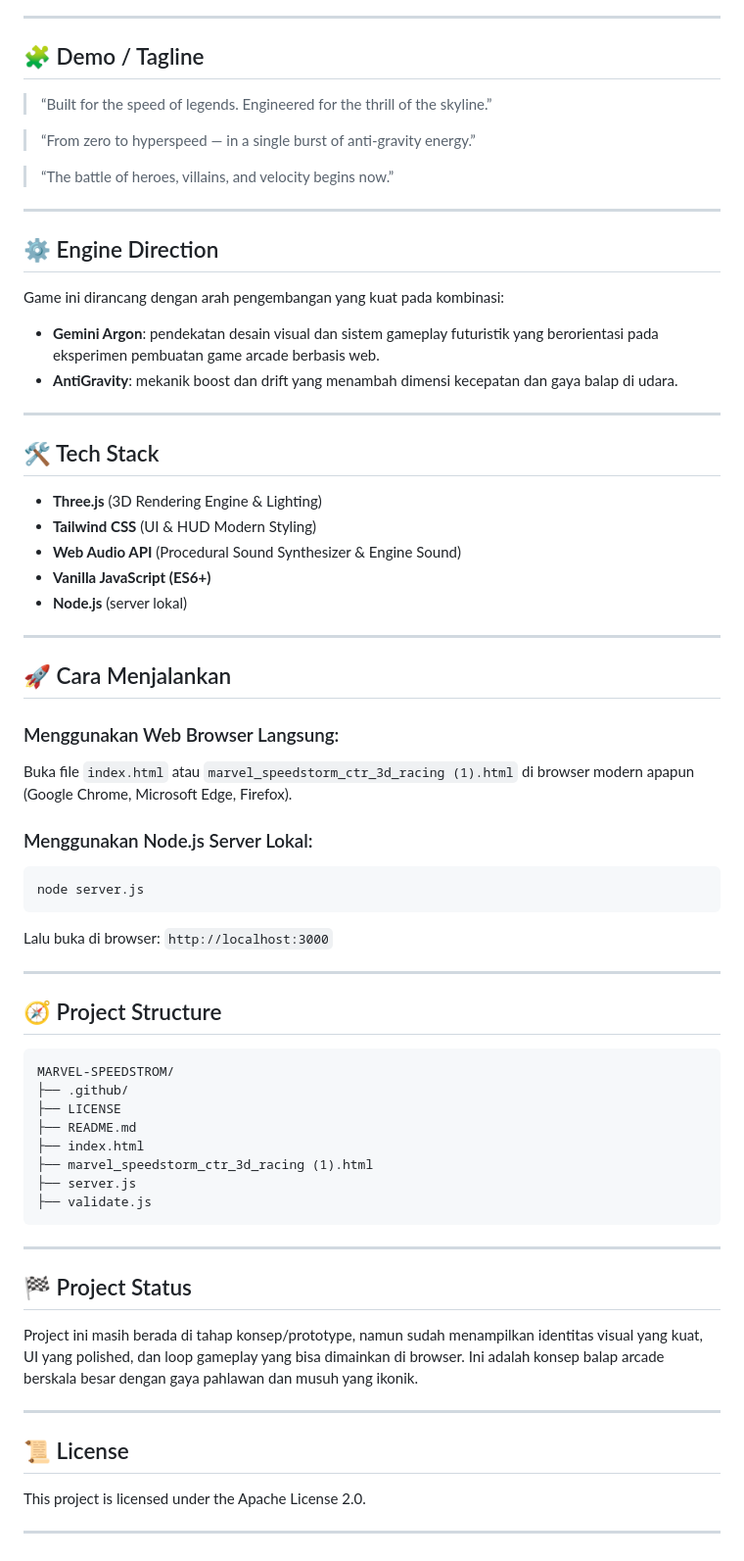
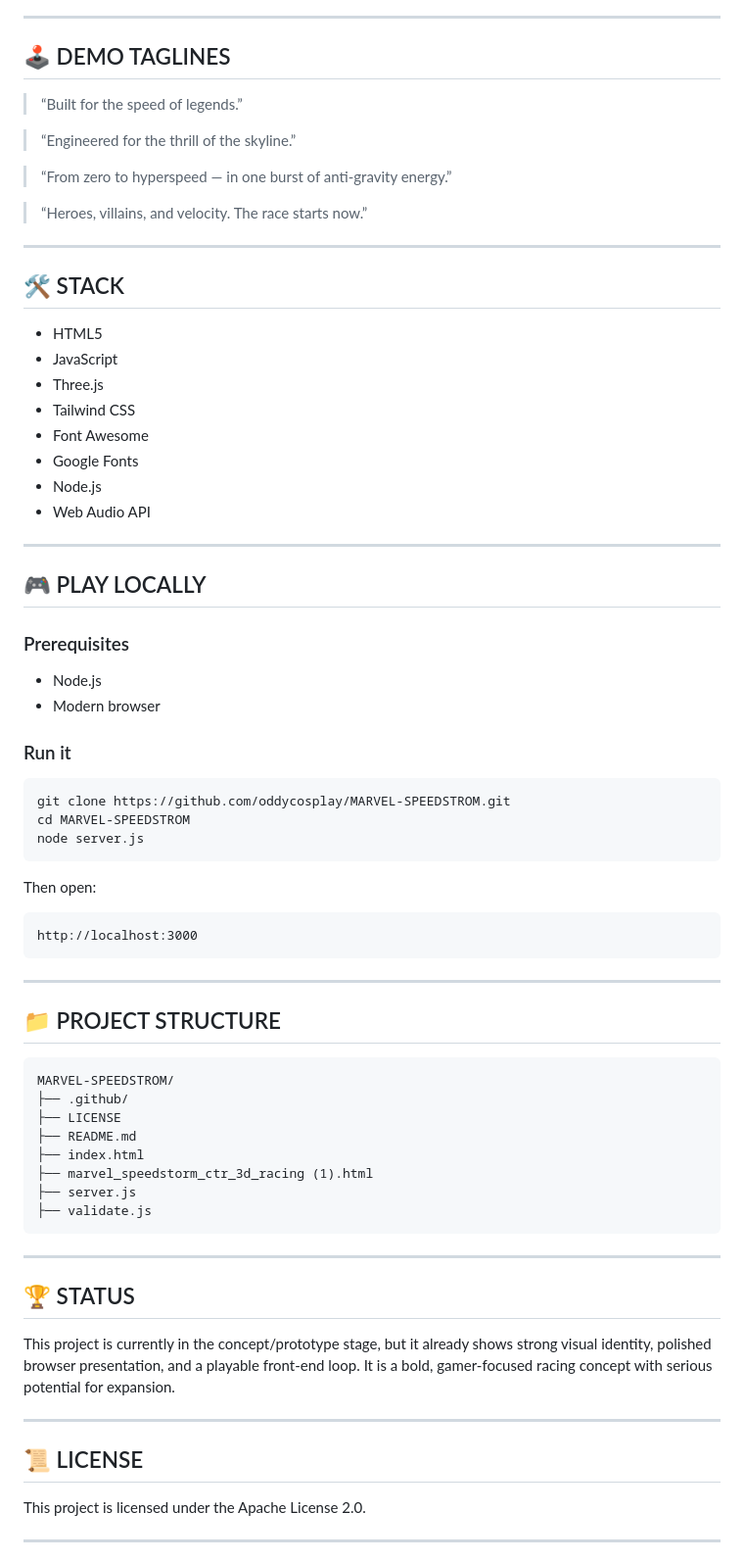
Before and after one commit to oddycosplay/MARVEL-SPEEDSTROM, a Markdown page: README.md, the part around one of its changes. Shown at 98% size. GitHub-like rendering.

````diff
--- a/README.md
+++ b/README.md
@@ -100,49 +116,54 @@ Visual ini merepresentasikan gaya utama game: cinematic motion, energi komik, da
 
 ---
 
-## 🧩 Demo / Tagline
+## 🕹️ DEMO TAGLINES
 
-> “Built for the speed of legends. Engineered for the thrill of the skyline.”
+> “Built for the speed of legends.”
 
-> “From zero to hyperspeed — in a single burst of anti-gravity energy.”
+> “Engineered for the thrill of the skyline.”
 
-> “The battle of heroes, villains, and velocity begins now.”
+> “From zero to hyperspeed — in one burst of anti-gravity energy.”
+
+> “Heroes, villains, and velocity. The race starts now.”
 
 ---
 
-## ⚙️ Engine Direction
+## 🛠️ STACK
 
-Game ini dirancang dengan arah pengembangan yang kuat pada kombinasi:
-
-- **Gemini Argon**: pendekatan desain visual dan sistem gameplay futuristik yang berorientasi pada eksperimen pembuatan game arcade berbasis web.
-- **AntiGravity**: mekanik boost dan drift yang menambah dimensi kecepatan dan gaya balap di udara.
+- HTML5
+- JavaScript
+- Three.js
+- Tailwind CSS
+- Font Awesome
+- Google Fonts
+- Node.js
+- Web Audio API
 
 ---
 
-## 🛠️ Tech Stack
+## 🎮 PLAY LOCALLY
 
-- **Three.js** (3D Rendering Engine & Lighting)
-- **Tailwind CSS** (UI & HUD Modern Styling)
-- **Web Audio API** (Procedural Sound Synthesizer & Engine Sound)
-- **Vanilla JavaScript (ES6+)**
-- **Node.js** (server lokal)
+### Prerequisites
+- Node.js
+- Modern browser
+
+### Run it
+
+```bash
+git clone https://github.com/oddycosplay/MARVEL-SPEEDSTROM.git
+cd MARVEL-SPEEDSTROM
+node server.js
+```
+
+Then open:
+
+```text
+http://localhost:3000
+```
 
 ---
 
-## 🚀 Cara Menjalankan
-
-### Menggunakan Web Browser Langsung:
-Buka file `index.html` atau `marvel_speedstorm_ctr_3d_racing (1).html` di browser modern apapun (Google Chrome, Microsoft Edge, Firefox).
-
-### Menggunakan Node.js Server Lokal:
-```bash
-node server.js
-```
-Lalu buka di browser: `http://localhost:3000`
-
----
-
-## 🧭 Project Structure
+## 📁 PROJECT STRUCTURE
 
 ```text
 MARVEL-SPEEDSTROM/
@@ -157,13 +178,13 @@ MARVEL-SPEEDSTROM/
 
 ---
 
-## 🏁 Project Status
+## 🏆 STATUS
 
-Project ini masih berada di tahap konsep/prototype, namun sudah menampilkan identitas visual yang kuat, UI yang polished, dan loop gameplay yang bisa dimainkan di browser. Ini adalah konsep balap arcade berskala besar dengan gaya pahlawan dan musuh yang ikonik.
+This project is currently in the concept/prototype stage, but it already shows strong visual identity, polished browser presentation, and a playable front-end loop. It is a bold, gamer-focused racing concept with serious potential for expansion.
 
 ---
 
-## 📜 License
+## 📜 LICENSE
 
 This project is licensed under the Apache License 2.0.
 
````
Also changed, not shown: other parts of README.md (+57 -41 lines).
